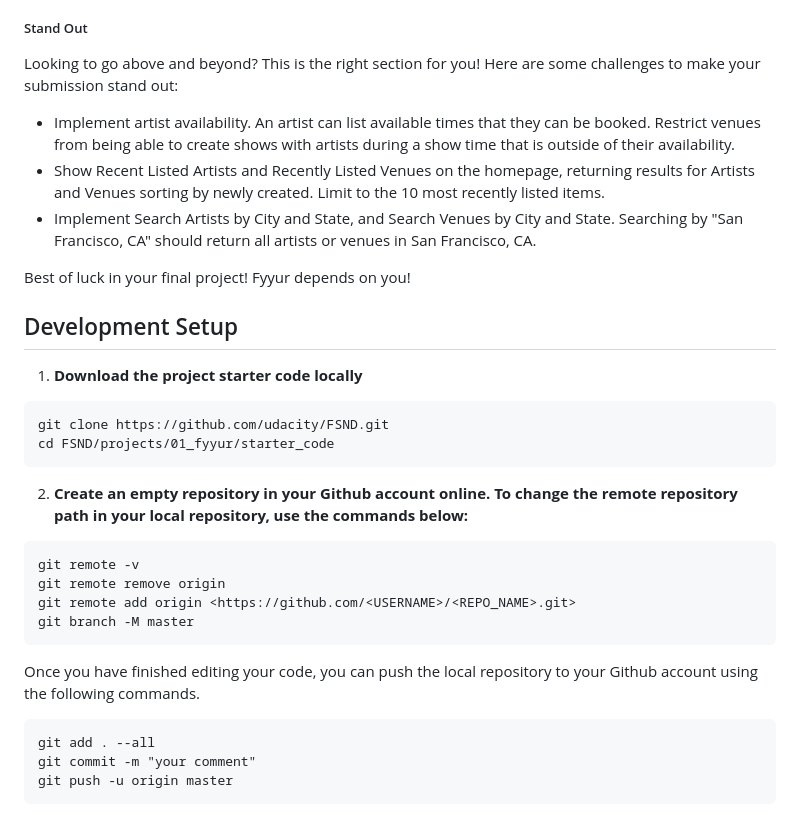
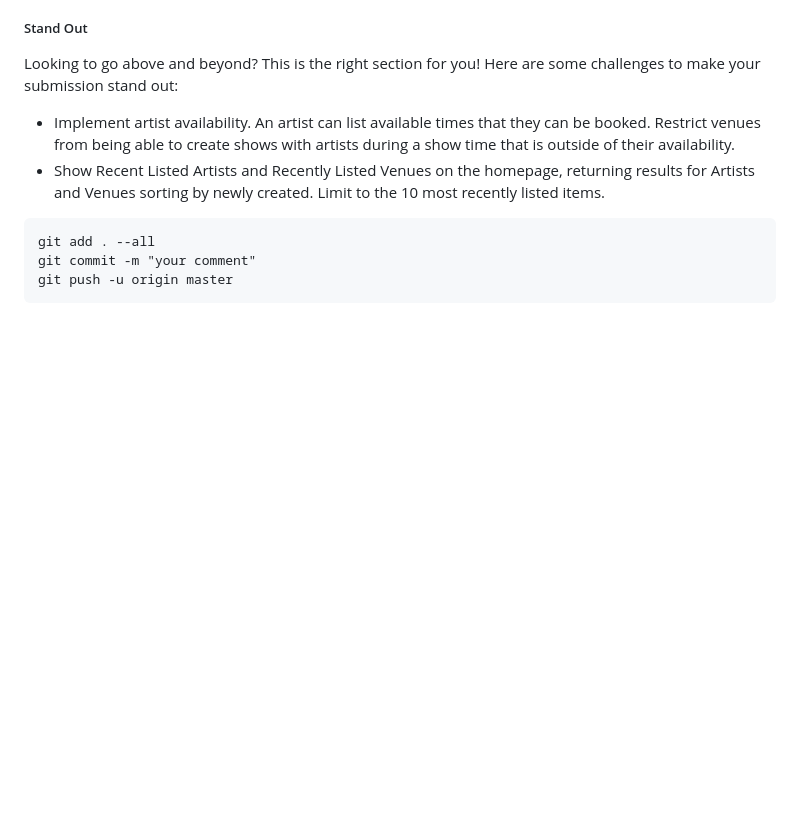
Before and after one commit to denzubechi/artist_booking-site, a Markdown page: README.md, the part around the change. GitHub-like rendering; blank space fills up the shorter version.

Commit message:
Feat: updated readme

````diff
--- a/README.md
+++ b/README.md
@@ -123,26 +123,7 @@ Looking to go above and beyond? This is the right section for you! Here are some
 
 *  Implement artist availability. An artist can list available times that they can be booked. Restrict venues from being able to create shows with artists during a show time that is outside of their availability.
 * Show Recent Listed Artists and Recently Listed Venues on the homepage, returning results for Artists and Venues sorting by newly created. Limit to the 10 most recently listed items.
-* Implement Search Artists by City and State, and Search Venues by City and State. Searching by "San Francisco, CA" should return all artists or venues in San Francisco, CA.
 
-Best of luck in your final project! Fyyur depends on you!
-
-
-## Development Setup
-1. **Download the project starter code locally**
-```
-git clone https://github.com/udacity/FSND.git
-cd FSND/projects/01_fyyur/starter_code
-```
-
-2. **Create an empty repository in your Github account online. To change the remote repository path in your local repository, use the commands below:**
-```
-git remote -v
-git remote remove origin
-git remote add origin <https://github.com/<USERNAME>/<REPO_NAME>.git>
-git branch -M master
-```
-Once you have finished editing your code, you can push the local repository to your Github account using the following commands.
 ```
 git add . --all
 git commit -m "your comment"
````
